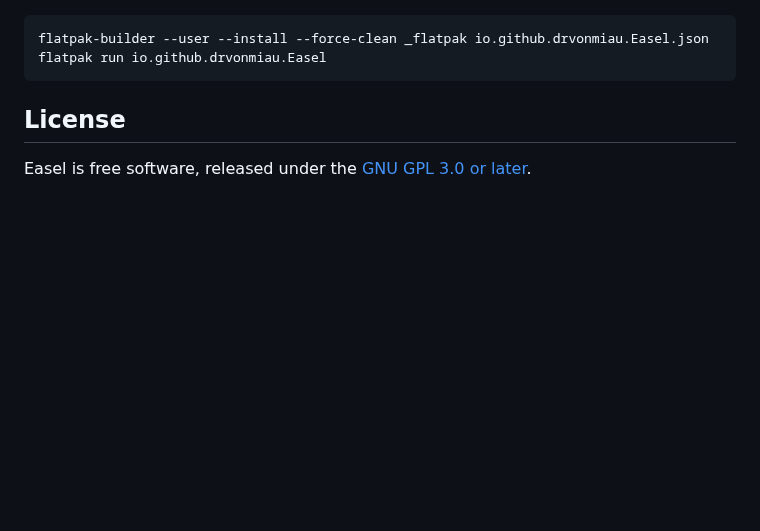
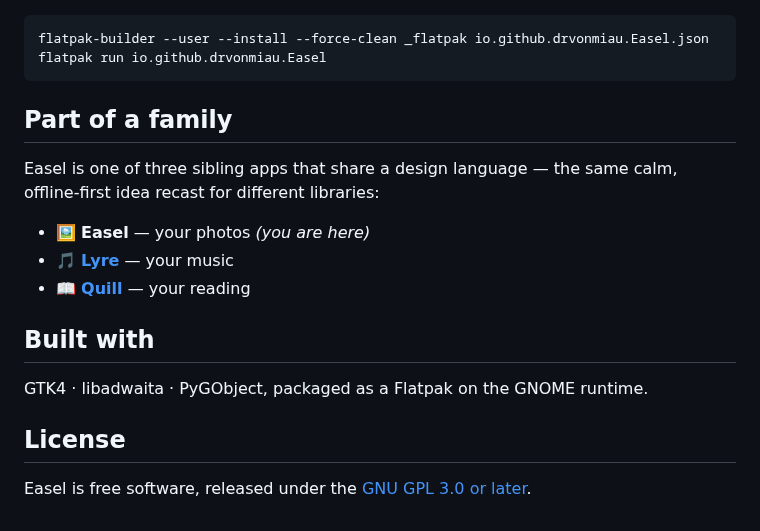
Before and after one commit to DrVonMiau/easel, a Markdown page: README.md, the part around one of its changes. GitHub-like rendering; blank space fills up the shorter version.

````diff
--- a/README.md
+++ b/README.md
@@ -50,6 +73,19 @@ flatpak-builder --user --install --force-clean _flatpak io.github.drvonmiau.Ease
 flatpak run io.github.drvonmiau.Easel
 ```
 
+## Part of a family
+
+Easel is one of three sibling apps that share a design language — the same calm,
+offline-first idea recast for different libraries:
+
+- 🖼️ **Easel** — your photos *(you are here)*
+- 🎵 [**Lyre**](https://github.com/DrVonMiau/lyre) — your music
+- 📖 [**Quill**](https://github.com/DrVonMiau/quill) — your reading
+
+## Built with
+
+GTK4 · libadwaita · PyGObject, packaged as a Flatpak on the GNOME runtime.
+
 ## License
 
 Easel is free software, released under the
````
Also changed, not shown: other parts of README.md (+41 -18 lines), data/screenshots/details.png (added), data/screenshots/editor.png (added), 1 other file.
